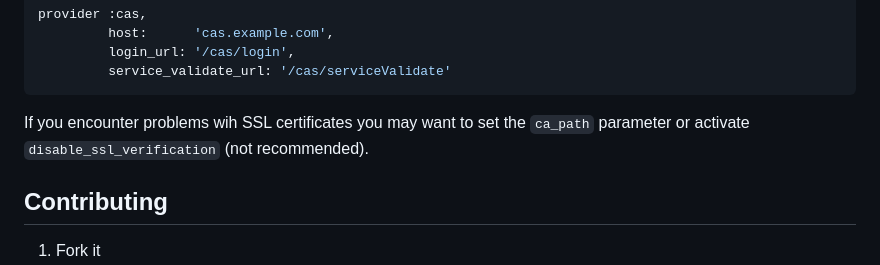
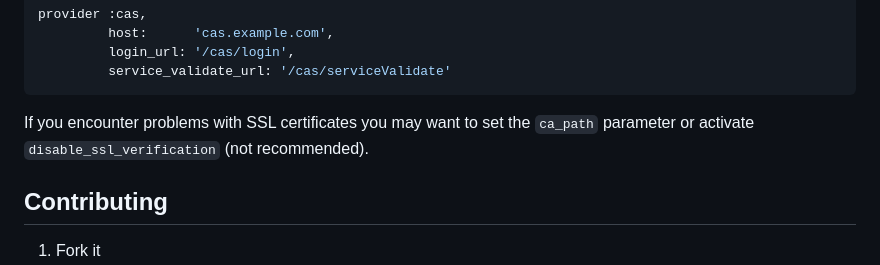
Before and after one commit to dlindahl/omniauth-cas, a Markdown page: README.md, the part around the change. Rendered like a GitHub page.

Commit message:
Fix typo
[ci skip]

````diff
--- a/README.md
+++ b/README.md
@@ -98,7 +98,7 @@ provider :cas,
          service_validate_url: '/cas/serviceValidate'
 ```
 
-If you encounter problems wih SSL certificates you may want to set the `ca_path` parameter or activate `disable_ssl_verification` (not recommended).
+If you encounter problems with SSL certificates you may want to set the `ca_path` parameter or activate `disable_ssl_verification` (not recommended).
 
 ## Contributing
 
````
